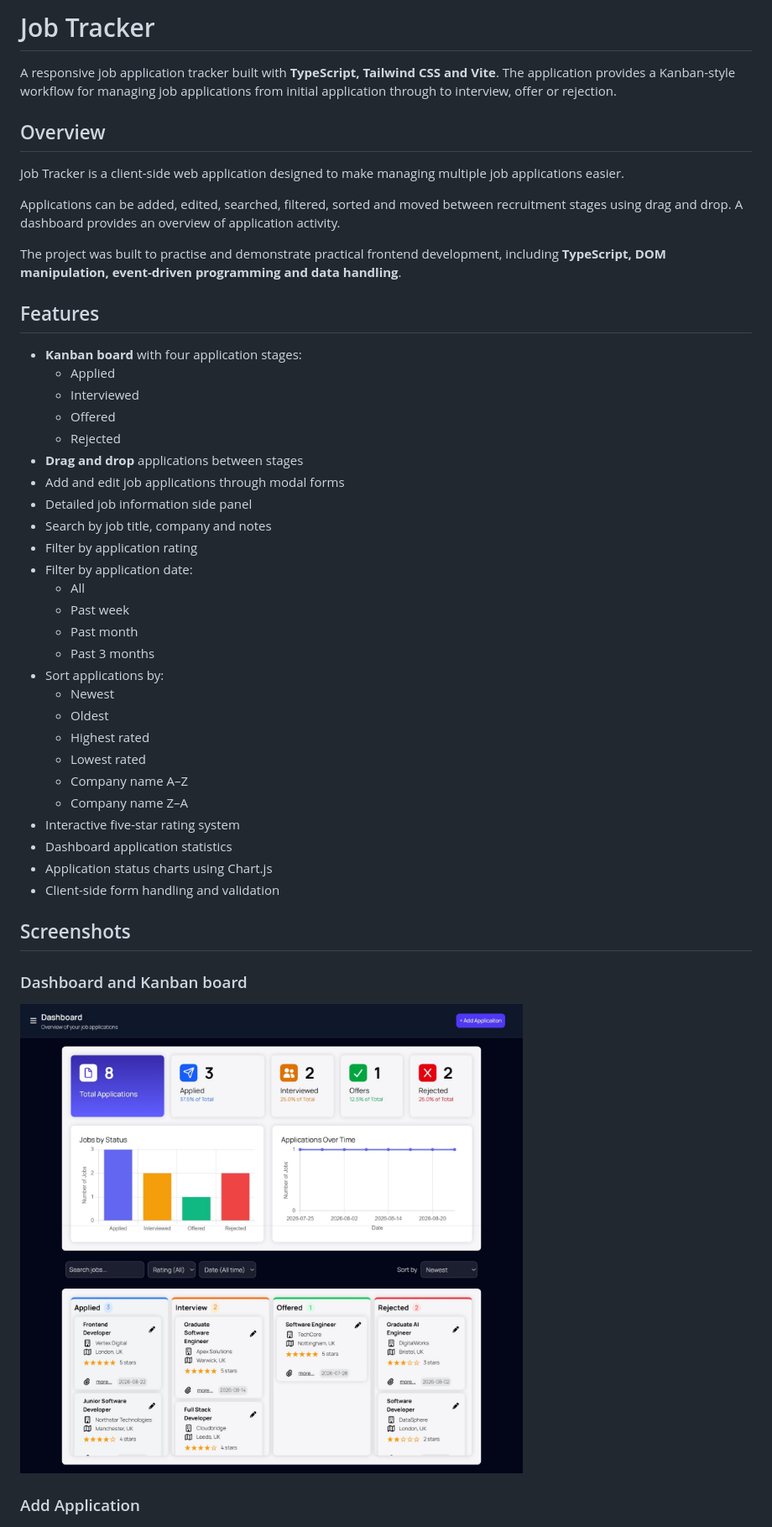
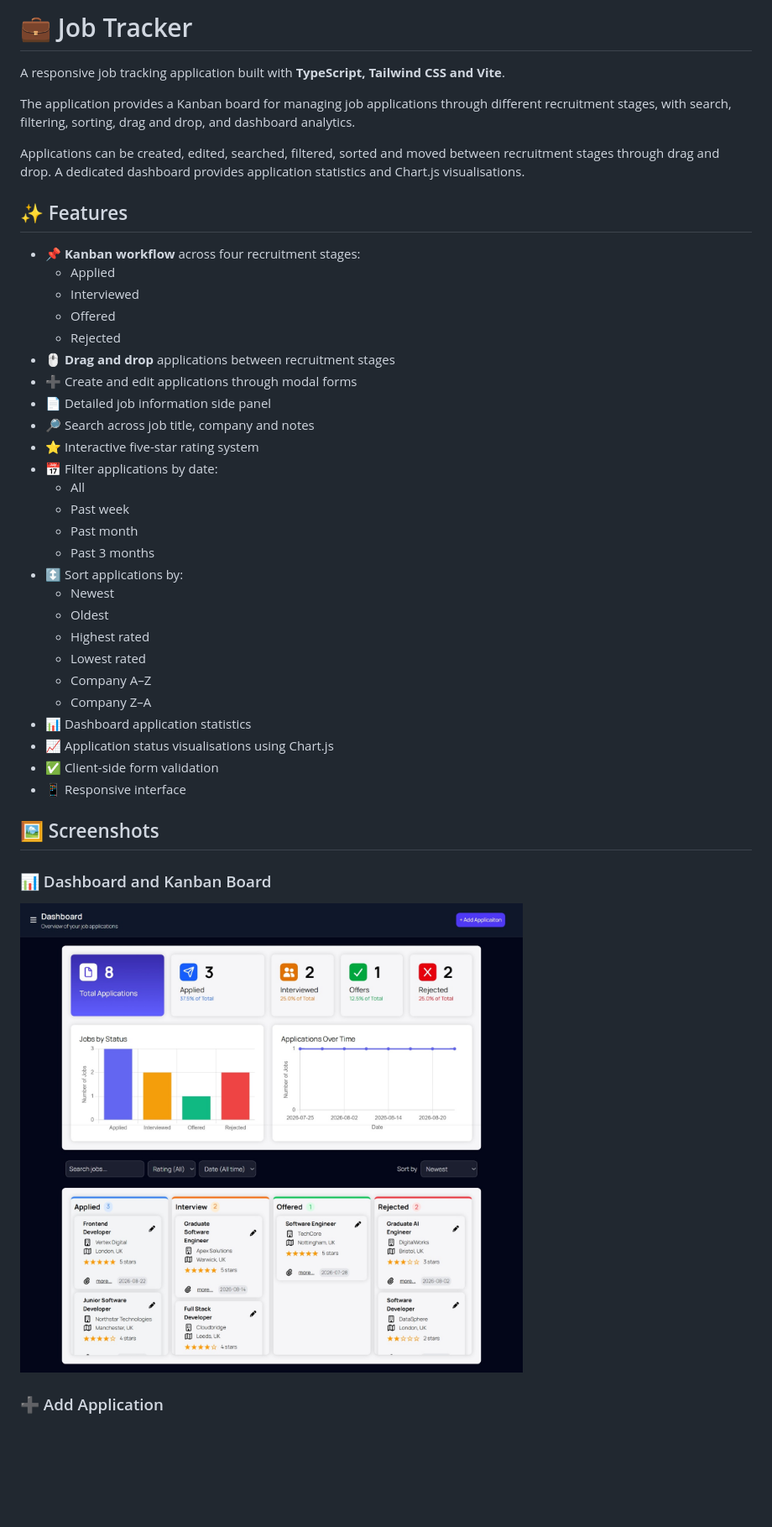
Before and after one commit to Usman-Iqbal-5/TypeScript-Job-Tracker, a Markdown page: README.md, the part around one of its changes. Shown at 84% size. Rendered like a GitHub page; blank space fills up the shorter version.

```diff
--- a/README.md
+++ b/README.md
@@ -1,45 +1,41 @@
-# Job Tracker
+# 💼 Job Tracker
 
-A responsive job application tracker built with **TypeScript, Tailwind CSS and Vite**. The application provides a Kanban-style workflow for managing job applications from initial application through to interview, offer or rejection.
+A responsive job tracking application built with **TypeScript, Tailwind CSS and Vite**.
 
-## Overview
+The application provides a Kanban board for managing job applications through different recruitment stages, with search, filtering, sorting, drag and drop, and dashboard analytics.
 
-Job Tracker is a client-side web application designed to make managing multiple job applications easier.
+Applications can be created, edited, searched, filtered, sorted and moved between recruitment stages through drag and drop. A dedicated dashboard provides application statistics and Chart.js visualisations.
 
-Applications can be added, edited, searched, filtered, sorted and moved between recruitment stages using drag and drop. A dashboard provides an overview of application activity.
+## ✨ Features
 
-The project was built to practise and demonstrate practical frontend development, including **TypeScript, DOM manipulation, event-driven programming and data handling**.
-
-## Features
-
-- **Kanban board** with four application stages:
+- 📌 **Kanban workflow** across four recruitment stages:
   - Applied
   - Interviewed
   - Offered
   - Rejected
-- **Drag and drop** applications between stages
-- Add and edit job applications through modal forms
-- Detailed job information side panel
-- Search by job title, company and notes
-- Filter by application rating
-- Filter by application date:
+- 🖱️ **Drag and drop** applications between recruitment stages
+- ➕ Create and edit applications through modal forms
+- 📄 Detailed job information side panel
+- 🔎 Search across job title, company and notes
+- ⭐ Interactive five-star rating system
+- 📅 Filter applications by date:
   - All
   - Past week
   - Past month
   - Past 3 months
-- Sort applications by:
+- ↕️ Sort applications by:
   - Newest
   - Oldest
   - Highest rated
   - Lowest rated
-  - Company name A–Z
-  - Company name Z–A
-- Interactive five-star rating system
-- Dashboard application statistics
-- Application status charts using Chart.js
-- Client-side form handling and validation
+  - Company A–Z
+  - Company Z–A
+- 📊 Dashboard application statistics
+- 📈 Application status visualisations using Chart.js
+- ✅ Client-side form validation
+- 📱 Responsive interface
 
-## Screenshots
+## 🖼️ Screenshots
 
-### Dashboard and Kanban board
+### 📊 Dashboard and Kanban Board
 
@@ -47,5 +43,5 @@ The project was built to practise and demonstrate practical frontend development
 
-### Add Application
+### ➕ Add Application
 
 ![Add Application](screenshots/add-application.png)
 
```
Also changed, not shown: other parts of README.md (+104 -79 lines).
